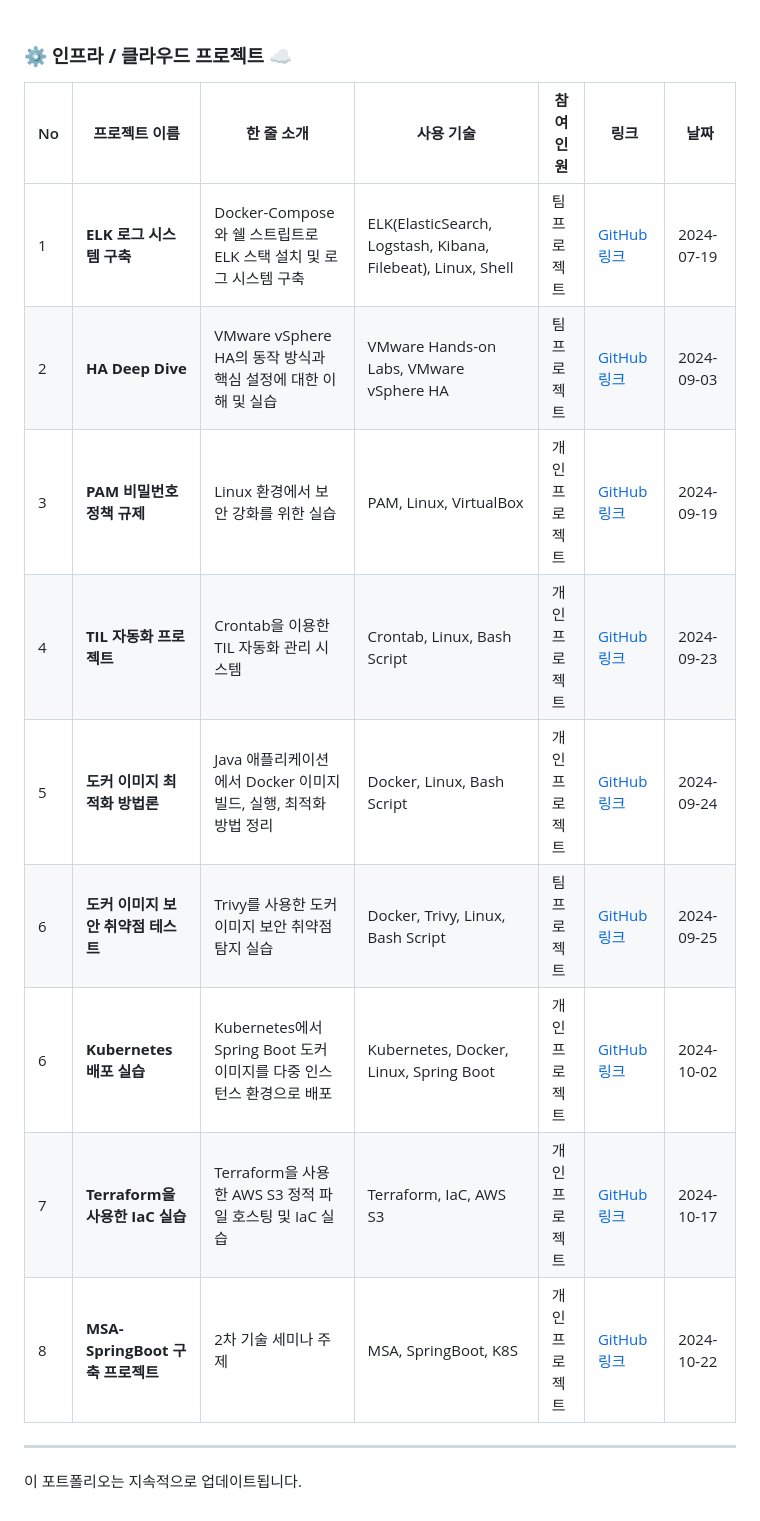
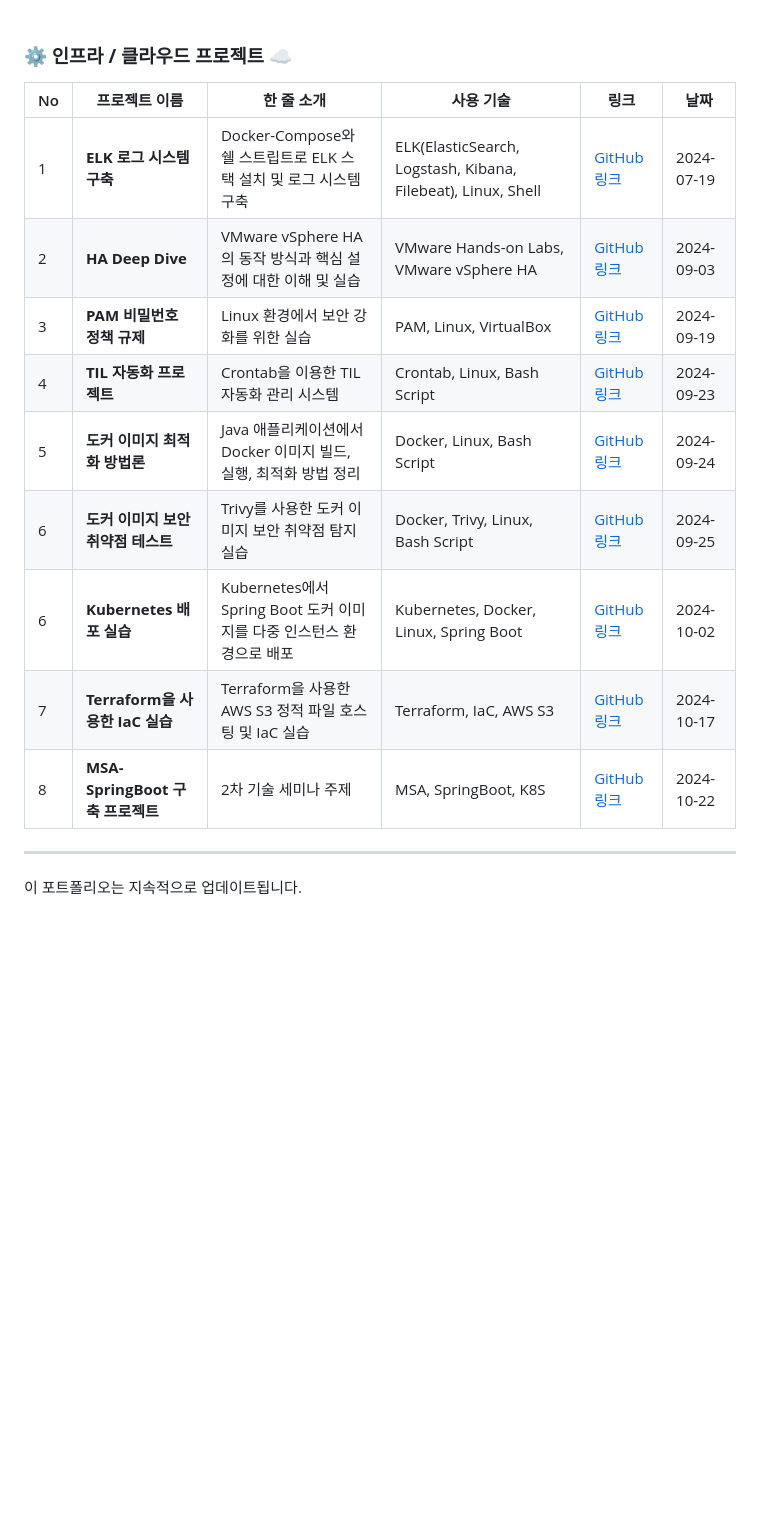
Before and after one commit to lotuxsoo/Projects-Portfolio, a Markdown page: README.md, the part around the change. Drawn GitHub-style; blank space fills up the shorter version.

Commit message:
docs: 리드미 업데이트

```diff
--- a/README.md
+++ b/README.md
@@ -8,17 +8,17 @@
 
 ### **⚙️ 인프라 / 클라우드 프로젝트 ☁️**
 
-| No  | 프로젝트 이름                      | 한 줄 소개                                                           | 사용 기술                                                    | 참여 인원         | 링크                                                                           | 날짜       |
-| --- | ---------------------------------- | -------------------------------------------------------------------- | ------------------------------------------------------------ | ----------------- | ------------------------------------------------------------------------------ | ---------- |
-| 1   | **ELK 로그 시스템 구축**           | Docker-Compose와 쉘 스트립트로 ELK 스택 설치 및 로그 시스템 구축     | ELK(ElasticSearch, Logstash, Kibana, Filebeat), Linux, Shell | 팀<br> 프로젝트   | [GitHub 링크](https://github.com/lotuxsoo/FISA3-ELK-Pipeline)                  | 2024-07-19 |
-| 2   | **HA Deep Dive**                   | VMware vSphere HA의 동작 방식과 핵심 설정에 대한 이해 및 실습        | VMware Hands-on Labs, VMware vSphere HA                      | 팀<br> 프로젝트   | [GitHub 링크](https://github.com/lotuxsoo/FISA3-vSphere-HA)                    | 2024-09-03 |
-| 3   | **PAM 비밀번호 정책 규제**         | Linux 환경에서 보안 강화를 위한 실습                                 | PAM, Linux, VirtualBox                                       | 개인<br> 프로젝트 | [GitHub 링크](https://github.com/lotuxsoo/Woori-FISA/tree/main/Linux-PAM)      | 2024-09-19 |
-| 4   | **TIL 자동화 프로젝트**            | Crontab을 이용한 TIL 자동화 관리 시스템                              | Crontab, Linux, Bash Script                                  | 개인<br> 프로젝트 | [GitHub 링크](https://github.com/lotuxsoo/Woori-FISA/tree/main/Crontab-TIL)    | 2024-09-23 |
-| 5   | **도커 이미지 최적화 방법론**      | Java 애플리케이션에서 Docker 이미지 빌드, 실행, 최적화 방법 정리     | Docker, Linux, Bash Script                                   | 개인<br> 프로젝트 | [GitHub 링크](https://github.com/lotuxsoo/Woori-FISA/tree/main/Docker-Guide)   | 2024-09-24 |
-| 6   | **도커 이미지 보안 취약점 테스트** | Trivy를 사용한 도커 이미지 보안 취약점 탐지 실습                     | Docker, Trivy, Linux, Bash Script                            | 팀<br> 프로젝트   | [GitHub 링크](https://github.com/lotuxsoo/Woori-FISA/tree/main/Trivy-Analysis) | 2024-09-25 |
-| 6   | **Kubernetes 배포 실습**           | Kubernetes에서 Spring Boot 도커 이미지를 다중 인스턴스 환경으로 배포 | Kubernetes, Docker, Linux, Spring Boot                       | 개인<br> 프로젝트 | [GitHub 링크](https://github.com/lotuxsoo/Woori-FISA/tree/main/K8S-Deployment) | 2024-10-02 |
-| 7   | **Terraform을 사용한 IaC 실습**    | Terraform을 사용한 AWS S3 정적 파일 호스팅 및 IaC 실습               | Terraform, IaC, AWS S3                                       | 개인<br> 프로젝트 | [GitHub 링크](https://github.com/lotuxsoo/Woori-FISA/tree/main/Terraform-S3)   | 2024-10-17 |
-| 8   | **MSA-SpringBoot 구축 프로젝트**   | 2차 기술 세미나 주제                                                 | MSA, SpringBoot, K8S                                         | 개인<br> 프로젝트 | [GitHub 링크](https://github.com/lotuxsoo/msa-springboot-k8s)                  | 2024-10-22 |
+| No  | 프로젝트 이름                      | 한 줄 소개                                                           | 사용 기술                                                    | 링크                                                                           | 날짜       |
+| --- | ---------------------------------- | -------------------------------------------------------------------- | ------------------------------------------------------------ | ------------------------------------------------------------------------------ | ---------- |
+| 1   | **ELK 로그 시스템 구축**           | Docker-Compose와 쉘 스트립트로 ELK 스택 설치 및 로그 시스템 구축     | ELK(ElasticSearch, Logstash, Kibana, Filebeat), Linux, Shell | [GitHub 링크](https://github.com/lotuxsoo/FISA3-ELK-Pipeline)                  | 2024-07-19 |
+| 2   | **HA Deep Dive**                   | VMware vSphere HA의 동작 방식과 핵심 설정에 대한 이해 및 실습        | VMware Hands-on Labs, VMware vSphere HA                      | [GitHub 링크](https://github.com/lotuxsoo/FISA3-vSphere-HA)                    | 2024-09-03 |
+| 3   | **PAM 비밀번호 정책 규제**         | Linux 환경에서 보안 강화를 위한 실습                                 | PAM, Linux, VirtualBox                                       | [GitHub 링크](https://github.com/lotuxsoo/Woori-FISA/tree/main/Linux-PAM)      | 2024-09-19 |
+| 4   | **TIL 자동화 프로젝트**            | Crontab을 이용한 TIL 자동화 관리 시스템                              | Crontab, Linux, Bash Script                                  | [GitHub 링크](https://github.com/lotuxsoo/Woori-FISA/tree/main/Crontab-TIL)    | 2024-09-23 |
+| 5   | **도커 이미지 최적화 방법론**      | Java 애플리케이션에서 Docker 이미지 빌드, 실행, 최적화 방법 정리     | Docker, Linux, Bash Script                                   | [GitHub 링크](https://github.com/lotuxsoo/Woori-FISA/tree/main/Docker-Guide)   | 2024-09-24 |
+| 6   | **도커 이미지 보안 취약점 테스트** | Trivy를 사용한 도커 이미지 보안 취약점 탐지 실습                     | Docker, Trivy, Linux, Bash Script                            | [GitHub 링크](https://github.com/lotuxsoo/Woori-FISA/tree/main/Trivy-Analysis) | 2024-09-25 |
+| 6   | **Kubernetes 배포 실습**           | Kubernetes에서 Spring Boot 도커 이미지를 다중 인스턴스 환경으로 배포 | Kubernetes, Docker, Linux, Spring Boot                       | [GitHub 링크](https://github.com/lotuxsoo/Woori-FISA/tree/main/K8S-Deployment) | 2024-10-02 |
+| 7   | **Terraform을 사용한 IaC 실습**    | Terraform을 사용한 AWS S3 정적 파일 호스팅 및 IaC 실습               | Terraform, IaC, AWS S3                                       | [GitHub 링크](https://github.com/lotuxsoo/Woori-FISA/tree/main/Terraform-S3)   | 2024-10-17 |
+| 8   | **MSA-SpringBoot 구축 프로젝트**   | 2차 기술 세미나 주제                                                 | MSA, SpringBoot, K8S                                         | [GitHub 링크](https://github.com/lotuxsoo/msa-springboot-k8s)                  | 2024-10-22 |
 
 ---
 
```
